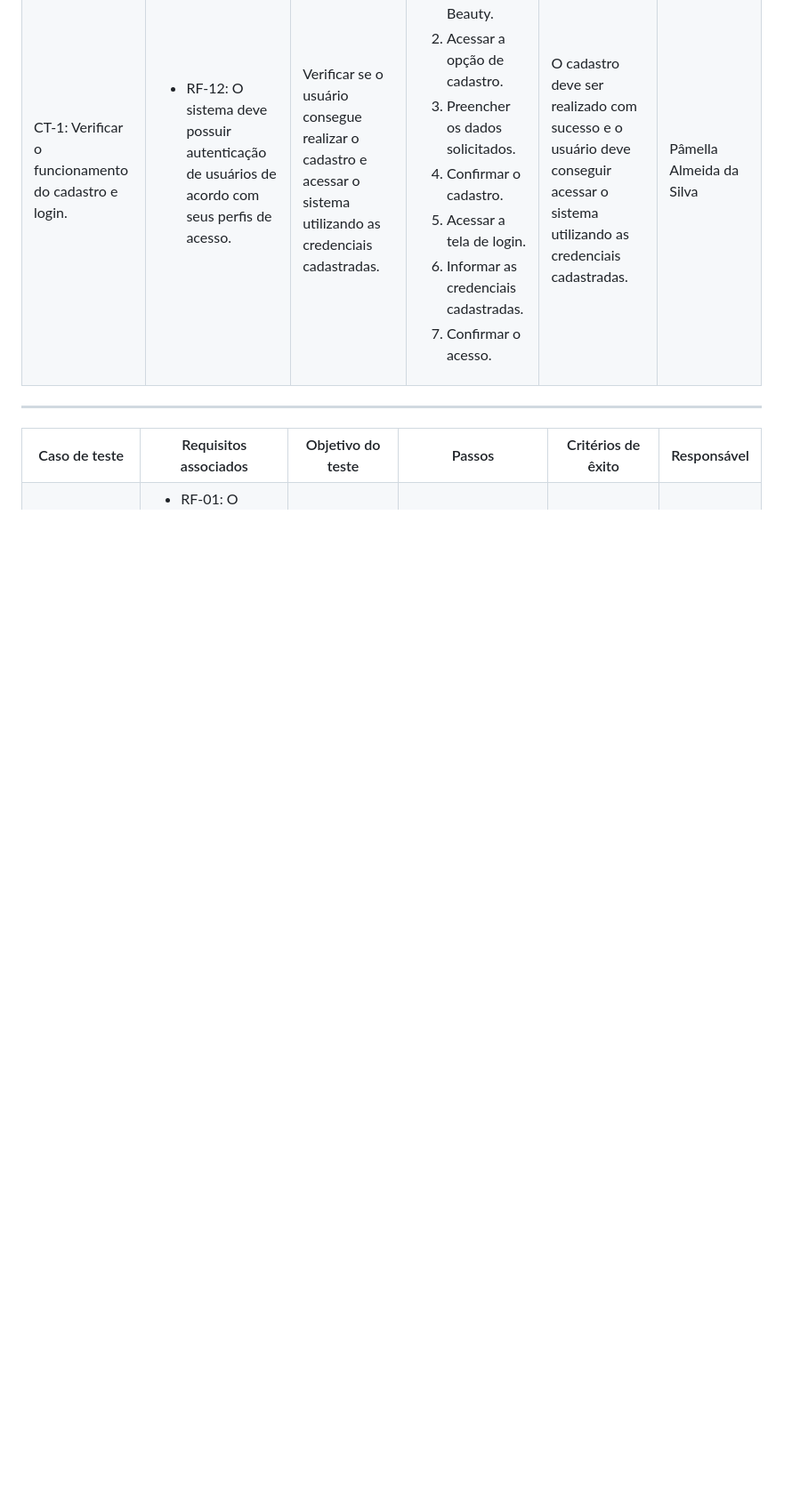
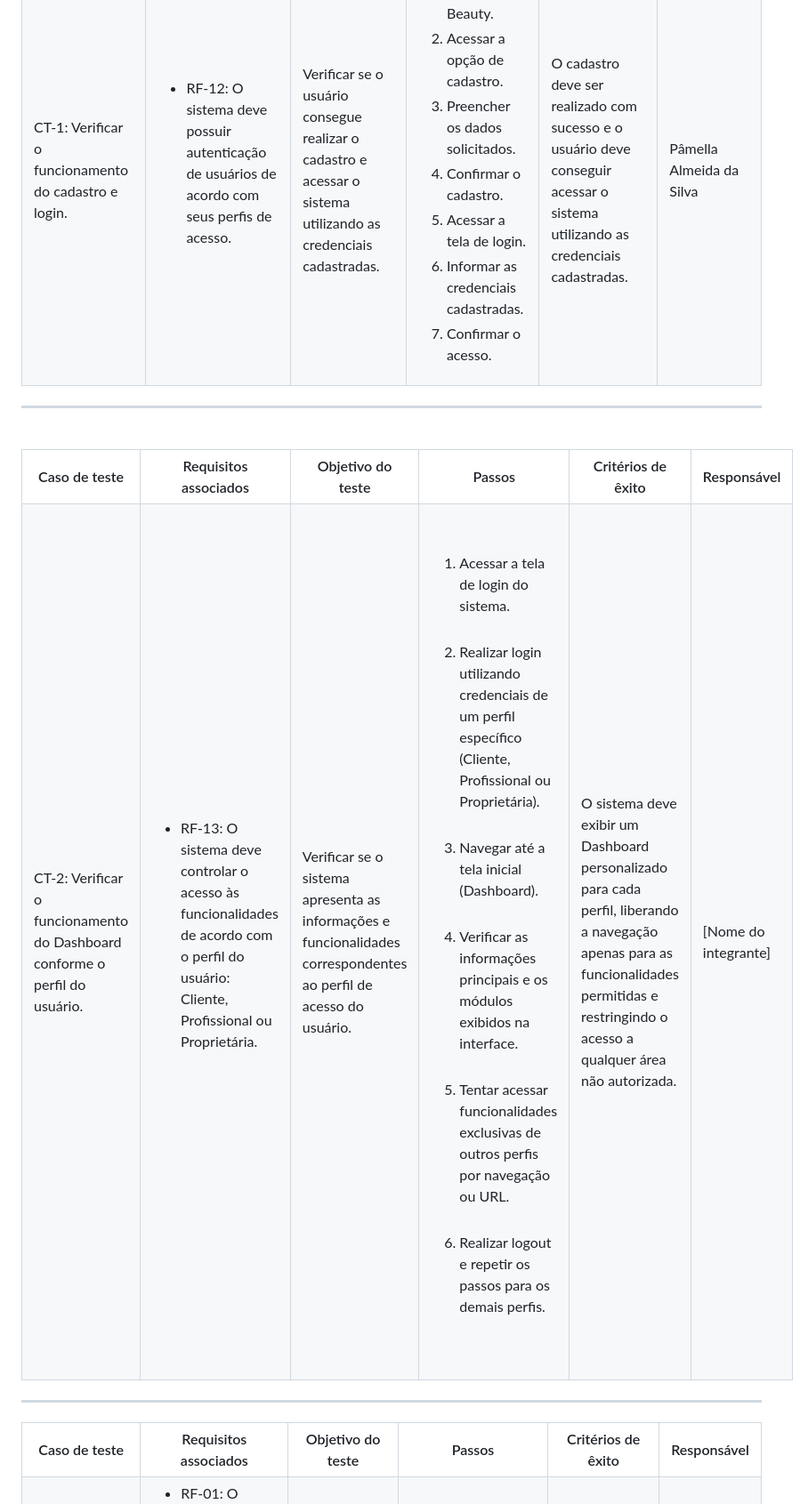
Before and after one commit to ICEI-PUC-Minas-PMV-ADS/pmv-ads-2026-2-e5-proj-empext-t6-SRBeauty, a Markdown page: documentos/07-Plano de Testes de Software.md, the part around the change. Shown at 89% size. GitHub-like rendering; blank space fills up the shorter version.

Commit message:
Add test case for Dashboard functionality by user profile
Added a new test case for verifying Dashboard functionality based on user profile, including associated requirements, objectives, steps, success criteria, and responsible person.

```diff
--- a/documentos/07-Plano de Testes de Software.md
+++ b/documentos/07-Plano de Testes de Software.md
@@ -51,7 +51,39 @@ Os testes funcionais a serem realizados na aplicação SR Beauty são descritos
 </table>
 
 ---
+<table>
+ <tr>
+   <th>Caso de teste</th>
+   <th>Requisitos associados</th>
+   <th>Objetivo do teste</th>
+   <th>Passos</th>
+   <th>Critérios de êxito</th>
+   <th>Responsável</th>
+ </tr>
+ <tr>
+   <td>CT-2: Verificar o funcionamento do Dashboard conforme o perfil do usuário.</td>
+   <td>
+    <ul>
+     <li>RF-13: O sistema deve controlar o acesso às funcionalidades de acordo com o perfil do usuário: Cliente, Profissional ou Proprietária.</li>
+    </ul>
+   </td>
+   <td>Verificar se o sistema apresenta as informações e funcionalidades correspondentes ao perfil de acesso do usuário.</td>
+   <td>
+    <ol>
+     <li>Acessar a tela de login do sistema.</li>
+     <li>Realizar login utilizando credenciais de um perfil específico (Cliente, Profissional ou Proprietária).</li>
+     <li>Navegar até a tela inicial (Dashboard).</li>
+     <li>Verificar as informações principais e os módulos exibidos na interface.</li>
+     <li>Tentar acessar funcionalidades exclusivas de outros perfis por navegação ou URL.</li>
+     <li>Realizar logout e repetir os passos para os demais perfis.</li>
+    </ol>
+   </td>
+   <td>O sistema deve exibir um Dashboard personalizado para cada perfil, liberando a navegação apenas para as funcionalidades permitidas e restringindo o acesso a qualquer área não autorizada.</td>
+   <td>[Nome do integrante]</td>
+ </tr>
+</table>
 
+---
 <table>
  <tr>
    <th>Caso de teste</th>
```
